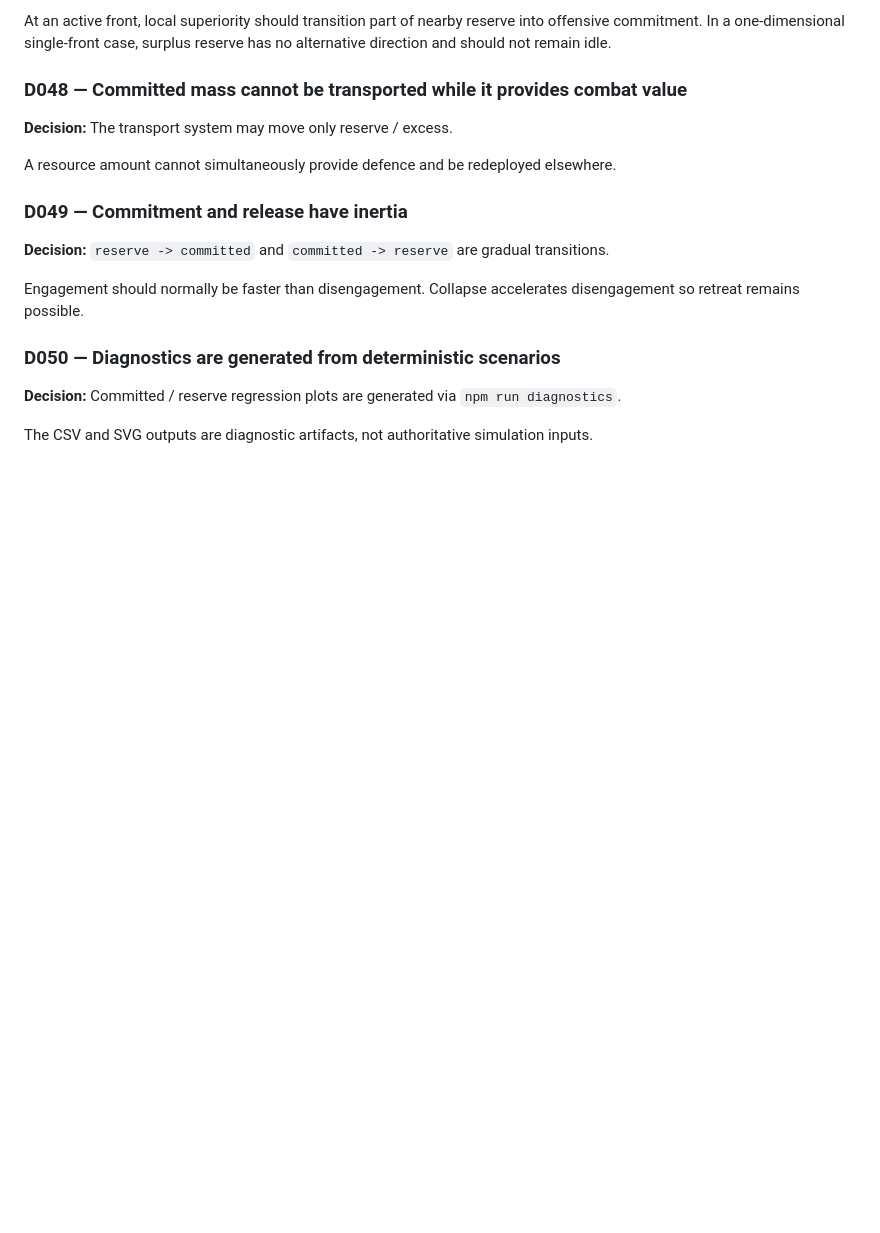
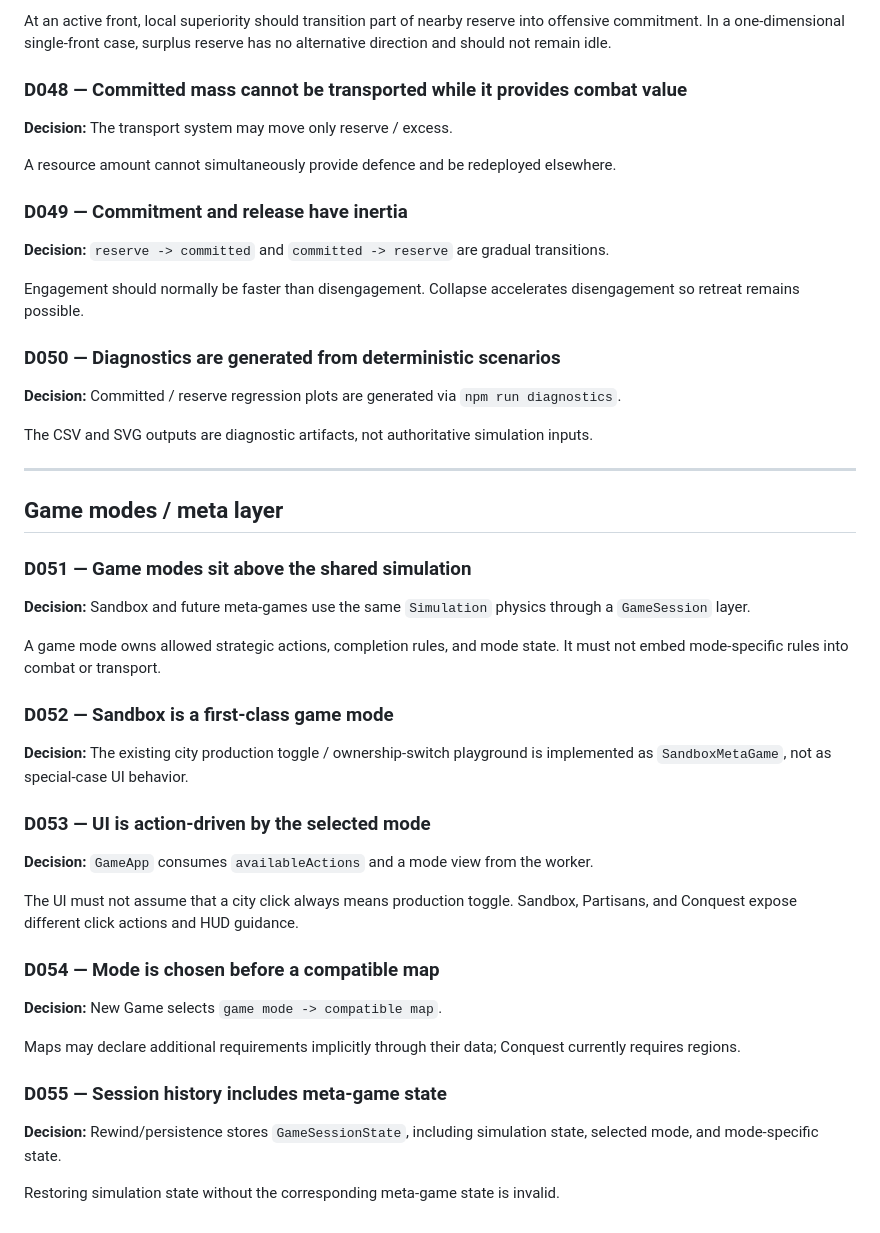
Before and after one commit to AntonM030481/living-war-atlas, a Markdown page: docs/DECISIONS.md, the part around the change. GitHub-like rendering; blank space fills up the shorter version.

Commit message:
Document game mode architecture

```diff
--- a/docs/DECISIONS.md
+++ b/docs/DECISIONS.md
@@ -301,3 +301,30 @@ Engagement should normally be faster than disengagement. Collapse accelerates di
 **Decision:** Committed / reserve regression plots are generated via `npm run diagnostics`.
 
 The CSV and SVG outputs are diagnostic artifacts, not authoritative simulation inputs.
+
+---
+
+## Game modes / meta layer
+
+### D051 — Game modes sit above the shared simulation
+**Decision:** Sandbox and future meta-games use the same `Simulation` physics through a `GameSession` layer.
+
+A game mode owns allowed strategic actions, completion rules, and mode state. It must not embed mode-specific rules into combat or transport.
+
+### D052 — Sandbox is a first-class game mode
+**Decision:** The existing city production toggle / ownership-switch playground is implemented as `SandboxMetaGame`, not as special-case UI behavior.
+
+### D053 — UI is action-driven by the selected mode
+**Decision:** `GameApp` consumes `availableActions` and a mode view from the worker.
+
+The UI must not assume that a city click always means production toggle. Sandbox, Partisans, and Conquest expose different click actions and HUD guidance.
+
+### D054 — Mode is chosen before a compatible map
+**Decision:** New Game selects `game mode -> compatible map`.
+
+Maps may declare additional requirements implicitly through their data; Conquest currently requires regions.
+
+### D055 — Session history includes meta-game state
+**Decision:** Rewind/persistence stores `GameSessionState`, including simulation state, selected mode, and mode-specific state.
+
+Restoring simulation state without the corresponding meta-game state is invalid.
```
